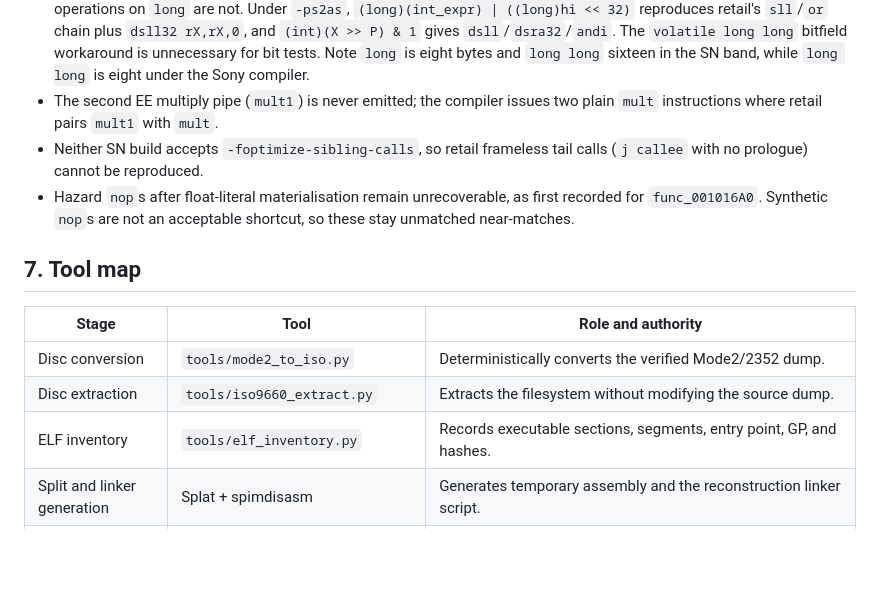
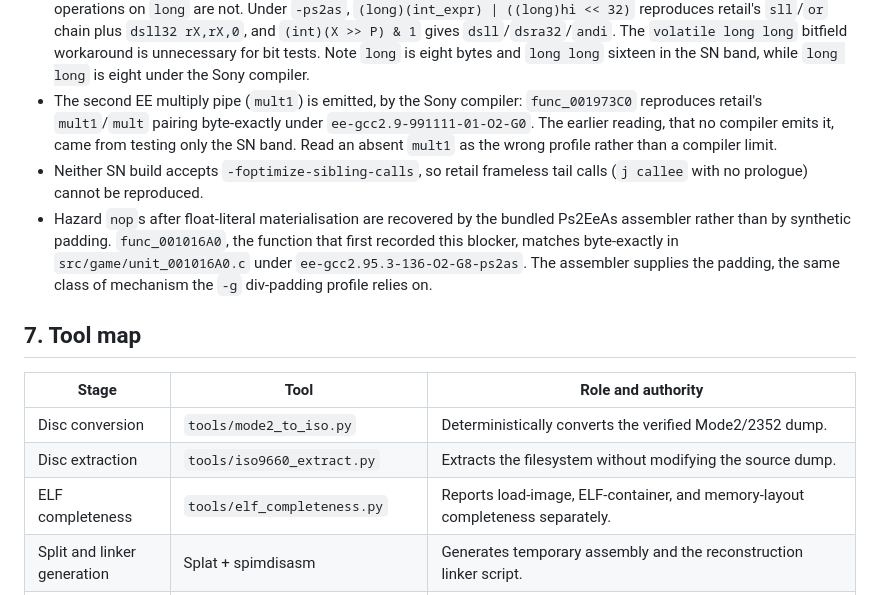
Before and after one commit to aaaaaaaaaaway/chulip-decomp, a Markdown page: docs/knowledge-book.md, the part around the change. Rendered like a GitHub page; blank space fills up the shorter version.

Commit message:
Correct three contradicted knowledge-book claims
Both sessions read this file as settled fact, so a stale entry costs
real work: a lane that trusts a retired blocker stops attacking a
function that now matches.

The second multiply pipe is not unreachable. func_001973C0 reproduces
retail's mult1/mult pairing byte-exactly under the Sony
ee-gcc2.9-991111-01-O2-G0 profile; the earlier reading came from testing
only the SN band.

The float-literal hazard nops are not unrecoverable either. The very
function that recorded the blocker, func_001016A0, matches byte-exactly
in src/game/unit_001016A0.c under ee-gcc2.95.3-136-O2-G8-ps2as: the
bundled assembler supplies the padding, as it does for the -g div sites.

The tool map named tools/elf_inventory.py, which has never existed in
any commit. tools/elf_completeness.py fills that row.

```diff
--- a/docs/knowledge-book.md
+++ b/docs/knowledge-book.md
@@ -320,13 +320,19 @@ limit, not a missing insight.
   `dsll`/`dsra32`/`andi`. The `volatile long long` bitfield workaround is
   unnecessary for bit tests. Note `long` is eight bytes and `long long` sixteen
   in the SN band, while `long long` is eight under the Sony compiler.
-- The second EE multiply pipe (`mult1`) is never emitted; the compiler issues
-  two plain `mult` instructions where retail pairs `mult1` with `mult`.
+- The second EE multiply pipe (`mult1`) is emitted, by the Sony compiler:
+  `func_001973C0` reproduces retail's `mult1`/`mult` pairing byte-exactly under
+  `ee-gcc2.9-991111-01-O2-G0`. The earlier reading, that no compiler emits it,
+  came from testing only the SN band. Read an absent `mult1` as the wrong
+  profile rather than a compiler limit.
 - Neither SN build accepts `-foptimize-sibling-calls`, so retail frameless tail
   calls (`j callee` with no prologue) cannot be reproduced.
-- Hazard `nop`s after float-literal materialisation remain unrecoverable, as
-  first recorded for `func_001016A0`. Synthetic `nop`s are not an acceptable
-  shortcut, so these stay unmatched near-matches.
+- Hazard `nop`s after float-literal materialisation are recovered by the
+  bundled Ps2EeAs assembler rather than by synthetic padding. `func_001016A0`,
+  the function that first recorded this blocker, matches byte-exactly in
+  `src/game/unit_001016A0.c` under `ee-gcc2.95.3-136-O2-G8-ps2as`. The
+  assembler supplies the padding, the same class of mechanism the `-g`
+  div-padding profile relies on.
 
 ## 7. Tool map
 
@@ -334,7 +340,7 @@ limit, not a missing insight.
 | --- | --- | --- |
 | Disc conversion | `tools/mode2_to_iso.py` | Deterministically converts the verified Mode2/2352 dump. |
 | Disc extraction | `tools/iso9660_extract.py` | Extracts the filesystem without modifying the source dump. |
-| ELF inventory | `tools/elf_inventory.py` | Records executable sections, segments, entry point, GP, and hashes. |
+| ELF completeness | `tools/elf_completeness.py` | Reports load-image, ELF-container, and memory-layout completeness separately. |
 | Split and linker generation | Splat + spimdisasm | Generates temporary assembly and the reconstruction linker script. |
 | Compiler execution | Wibo + pinned SN GCC driver | Runs the historical Windows-hosted EE compiler reproducibly. |
 | Historical assembly | bundled GNU assembler | Produces authoritative source-object encodings for the proven profile. |
```
